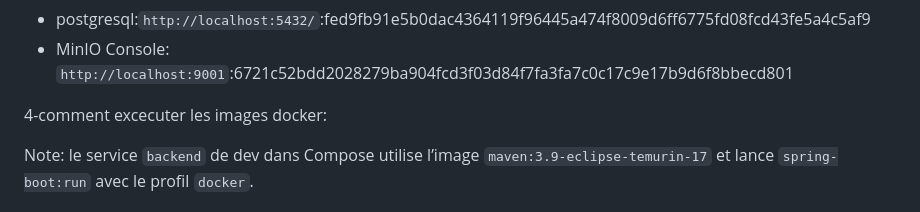
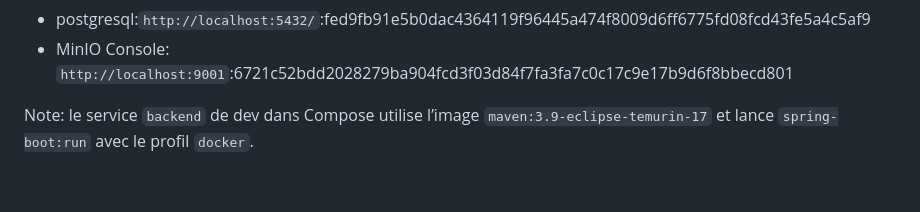
Before and after one commit to Abdellatif444/OSHapp-Application, a Markdown page: guide/OSHAPP_Guide.md, the part around the change. GitHub-like rendering; blank space fills up the shorter version.

Commit message:
Fix formatting and clean up Docker execution section
Corrected formatting and removed unnecessary text.

```diff
--- a/guide/OSHAPP_Guide.md
+++ b/guide/OSHAPP_Guide.md
@@ -92,7 +92,6 @@ docker compose up -d --build
 - postgresql:`http://localhost:5432/`:fed9fb91e5b0dac4364119f96445a474f8009d6ff6775fd08fcd43fe5a4c5af9
 - MinIO Console: `http://localhost:9001`:6721c52bdd2028279ba904fcd3f03d84f7fa3fa7c0c17c9e17b9d6f8bbecd801
 
-4-comment excecuter les images docker:
 
 
 Note: le service `backend` de dev dans Compose utilise l’image `maven:3.9-eclipse-temurin-17` et lance `spring-boot:run` avec le profil `docker`.
```
